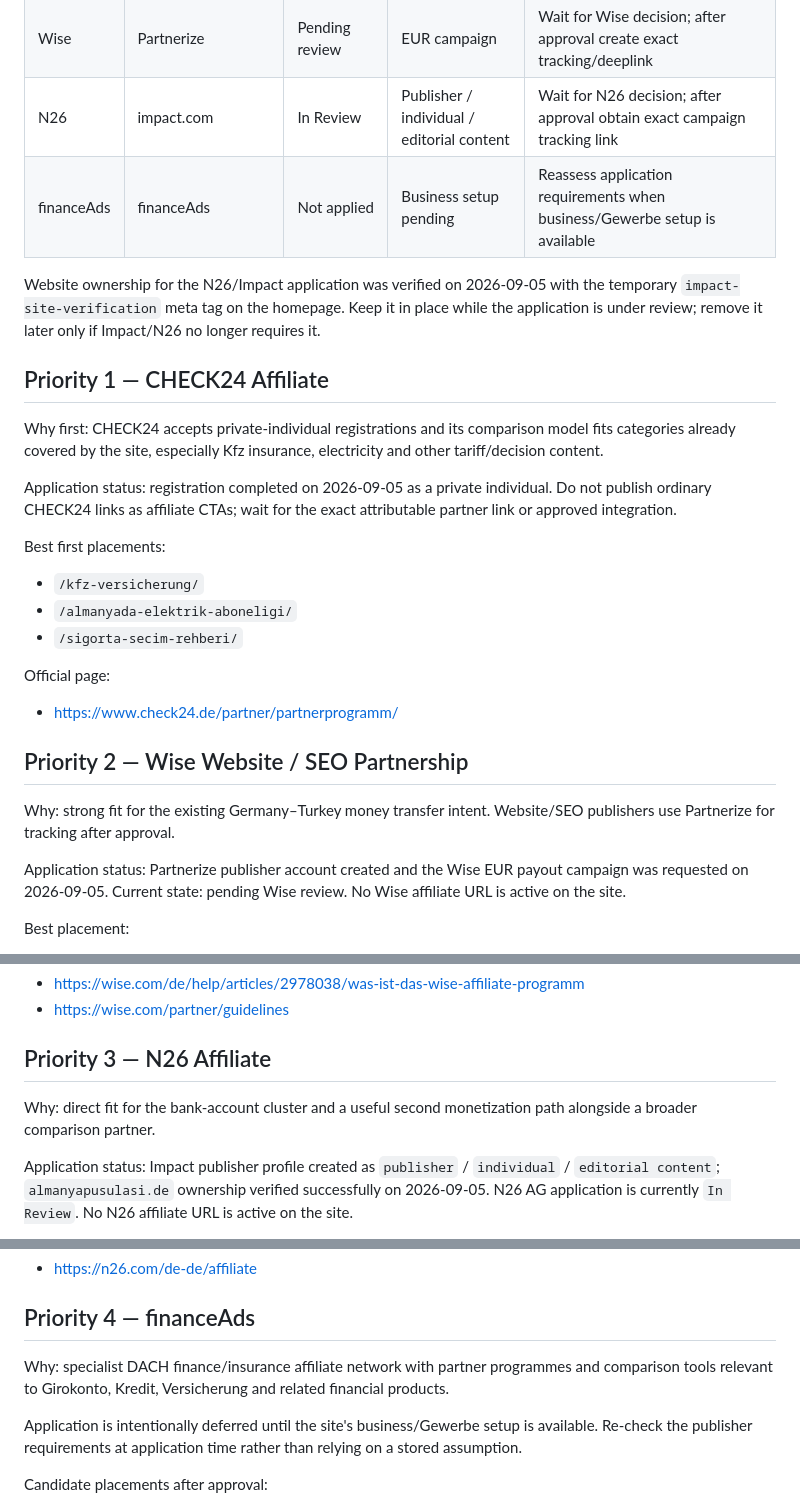
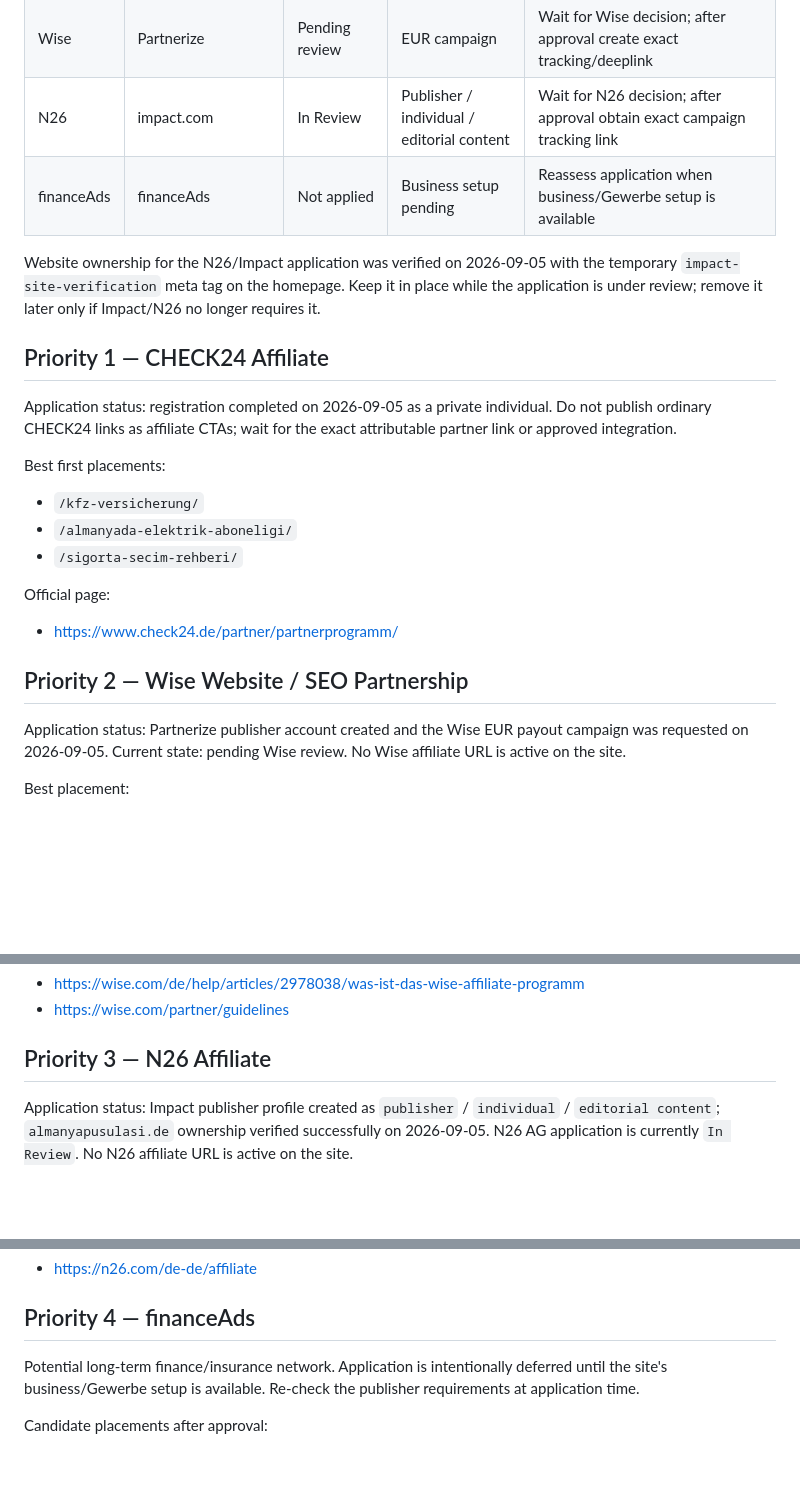
Before and after one commit to tariksem/almanyapusulasi, a Markdown page: MONETIZATION.md, 3 parts joined by grey strips. Rendered like a GitHub page; blank space fills up the shorter version.

Commit message:
docs: keep affiliate pipeline concise

```diff
--- a/MONETIZATION.md
+++ b/MONETIZATION.md
@@ -13,13 +13,11 @@ The site has commercial decision pages, affiliate disclosure language, consent-a
 | CHECK24 | CHECK24 Partnerprogramm | Registered | Private individual | Wait for account/partner access; obtain exact tracking/deeplink or approved widget |
 | Wise | Partnerize | Pending review | EUR campaign | Wait for Wise decision; after approval create exact tracking/deeplink |
 | N26 | impact.com | In Review | Publisher / individual / editorial content | Wait for N26 decision; after approval obtain exact campaign tracking link |
-| financeAds | financeAds | Not applied | Business setup pending | Reassess application requirements when business/Gewerbe setup is available |
+| financeAds | financeAds | Not applied | Business setup pending | Reassess application when business/Gewerbe setup is available |
 
 Website ownership for the N26/Impact application was verified on 2026-09-05 with the temporary `impact-site-verification` meta tag on the homepage. Keep it in place while the application is under review; remove it later only if Impact/N26 no longer requires it.
 
 ## Priority 1 — CHECK24 Affiliate
-
-Why first: CHECK24 accepts private-individual registrations and its comparison model fits categories already covered by the site, especially Kfz insurance, electricity and other tariff/decision content.
 
 Application status: registration completed on 2026-09-05 as a private individual. Do not publish ordinary CHECK24 links as affiliate CTAs; wait for the exact attributable partner link or approved integration.
 
@@ -32,8 +30,6 @@ Official page:
 - https://www.check24.de/partner/partnerprogramm/
 
 ## Priority 2 — Wise Website / SEO Partnership
-
-Why: strong fit for the existing Germany–Turkey money transfer intent. Website/SEO publishers use Partnerize for tracking after approval.
 
 Application status: Partnerize publisher account created and the Wise EUR payout campaign was requested on 2026-09-05. Current state: pending Wise review. No Wise affiliate URL is active on the site.
 
@@ -52,8 +48,6 @@ Official programme information:
 
 ## Priority 3 — N26 Affiliate
 
-Why: direct fit for the bank-account cluster and a useful second monetization path alongside a broader comparison partner.
-
 Application status: Impact publisher profile created as `publisher` / `individual` / `editorial content`; `almanyapusulasi.de` ownership verified successfully on 2026-09-05. N26 AG application is currently `In Review`. No N26 affiliate URL is active on the site.
 
 Best placements after approval:
@@ -68,9 +62,7 @@ Official programme page:
 
 ## Priority 4 — financeAds
 
-Why: specialist DACH finance/insurance affiliate network with partner programmes and comparison tools relevant to Girokonto, Kredit, Versicherung and related financial products.
-
-Application is intentionally deferred until the site's business/Gewerbe setup is available. Re-check the publisher requirements at application time rather than relying on a stored assumption.
+Potential long-term finance/insurance network. Application is intentionally deferred until the site's business/Gewerbe setup is available. Re-check the publisher requirements at application time.
 
 Candidate placements after approval:
 - `/almanyada-banka-hesabi-karsilastirma/`
```
